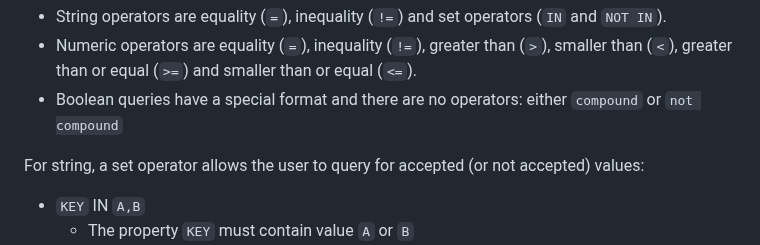
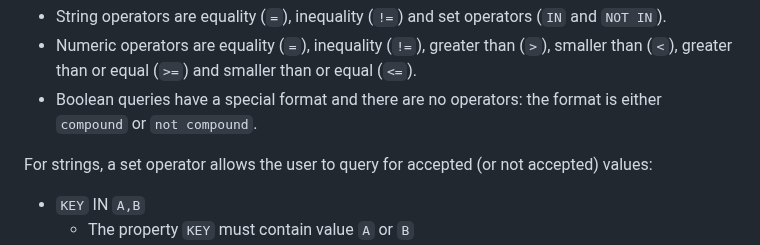
Before and after one commit to dustedmtl/lastu, a Markdown page: docs/USERGUIDE.md, the part around the change. Drawn GitHub-style.

```diff
--- a/docs/USERGUIDE.md
+++ b/docs/USERGUIDE.md
@@ -118,9 +118,9 @@ Exceptions to these include boolean queries and negative (`NOT`) queries for cer
 The allowed operators vary depending on whether the key queries a string, numeric or boolean property.
  - String operators are equality (`=`), inequality (`!=`) and set operators (`IN` and `NOT IN`).
  - Numeric operators are equality (`=`), inequality (`!=`), greater than (`>`), smaller than (`<`), greater than or equal (`>=`) and smaller than or equal (`<=`).
- - Boolean queries have a special format and there are no operators: either `compound` or `not compound`
+ - Boolean queries have a special format and there are no operators: the format is either `compound` or `not compound`.
 
-For string, a set operator allows the user to query for accepted (or not accepted) values:
+For strings, a set operator allows the user to query for accepted (or not accepted) values:
  - `KEY` IN `A,B`
    - The property `KEY` must contain value `A` or `B`
  - `KEY` NOT IN `A,B`
```
